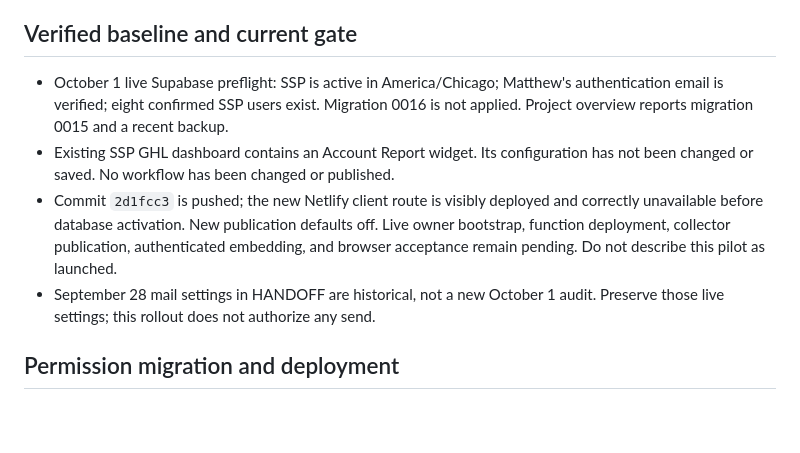
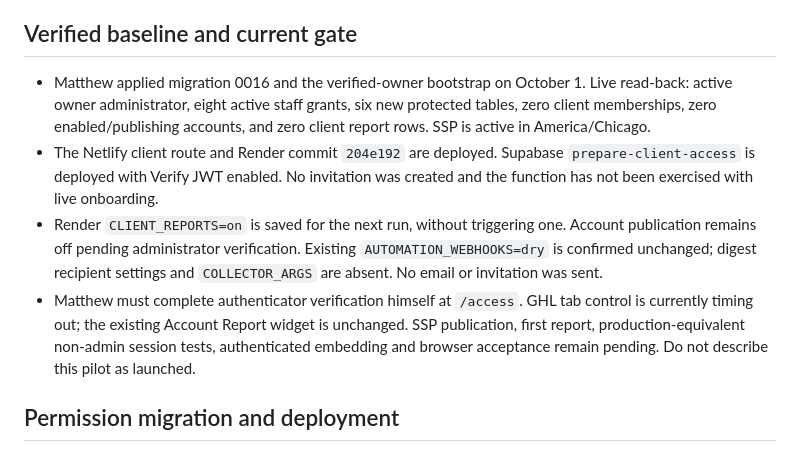
Before and after one commit to matthewcarlsonhome-cmd/GHLReports, a Markdown page: docs/CLIENT-DASHBOARD-ROLLOUT.md, the part around the change. GitHub-like rendering; blank space fills up the shorter version.

```diff
--- a/docs/CLIENT-DASHBOARD-ROLLOUT.md
+++ b/docs/CLIENT-DASHBOARD-ROLLOUT.md
@@ -8,18 +8,22 @@ are not enabled by this release.
 
 ## Verified baseline and current gate
 
-- October 1 live Supabase preflight: SSP is active in America/Chicago; Matthew's
-  authentication email is verified; eight confirmed SSP users exist. Migration
-  0016 is not applied. Project overview reports migration 0015 and a recent backup.
-- Existing SSP GHL dashboard contains an Account Report widget. Its configuration
-  has not been changed or saved. No workflow has been changed or published.
-- Commit `2d1fcc3` is pushed; the new Netlify client route is visibly deployed
-  and correctly unavailable before database activation. New publication defaults
-  off. Live owner
-  bootstrap, function deployment, collector publication, authenticated embedding,
-  and browser acceptance remain pending. Do not describe this pilot as launched.
-- September 28 mail settings in HANDOFF are historical, not a new October 1 audit.
-  Preserve those live settings; this rollout does not authorize any send.
+- Matthew applied migration 0016 and the verified-owner bootstrap on October 1.
+  Live read-back: active owner administrator, eight active staff grants, six new
+  protected tables, zero client memberships, zero enabled/publishing accounts,
+  and zero client report rows. SSP is active in America/Chicago.
+- The Netlify client route and Render commit `204e192` are deployed. Supabase
+  `prepare-client-access` is deployed with Verify JWT enabled. No invitation was
+  created and the function has not been exercised with live onboarding.
+- Render `CLIENT_REPORTS=on` is saved for the next run, without triggering one.
+  Account publication remains off pending administrator verification. Existing
+  `AUTOMATION_WEBHOOKS=dry` is confirmed unchanged; digest recipient settings and
+  `COLLECTOR_ARGS` are absent. No email or invitation was sent.
+- Matthew must complete authenticator verification himself at `/access`. GHL tab
+  control is currently timing out; the existing Account Report widget is unchanged.
+  SSP publication, first report, production-equivalent non-admin session tests,
+  authenticated embedding and browser acceptance remain pending. Do not describe
+  this pilot as launched.
 
 ## Permission migration and deployment
 
```
Also changed, not shown: docs/HANDOFF.md (+18 -8 lines).
